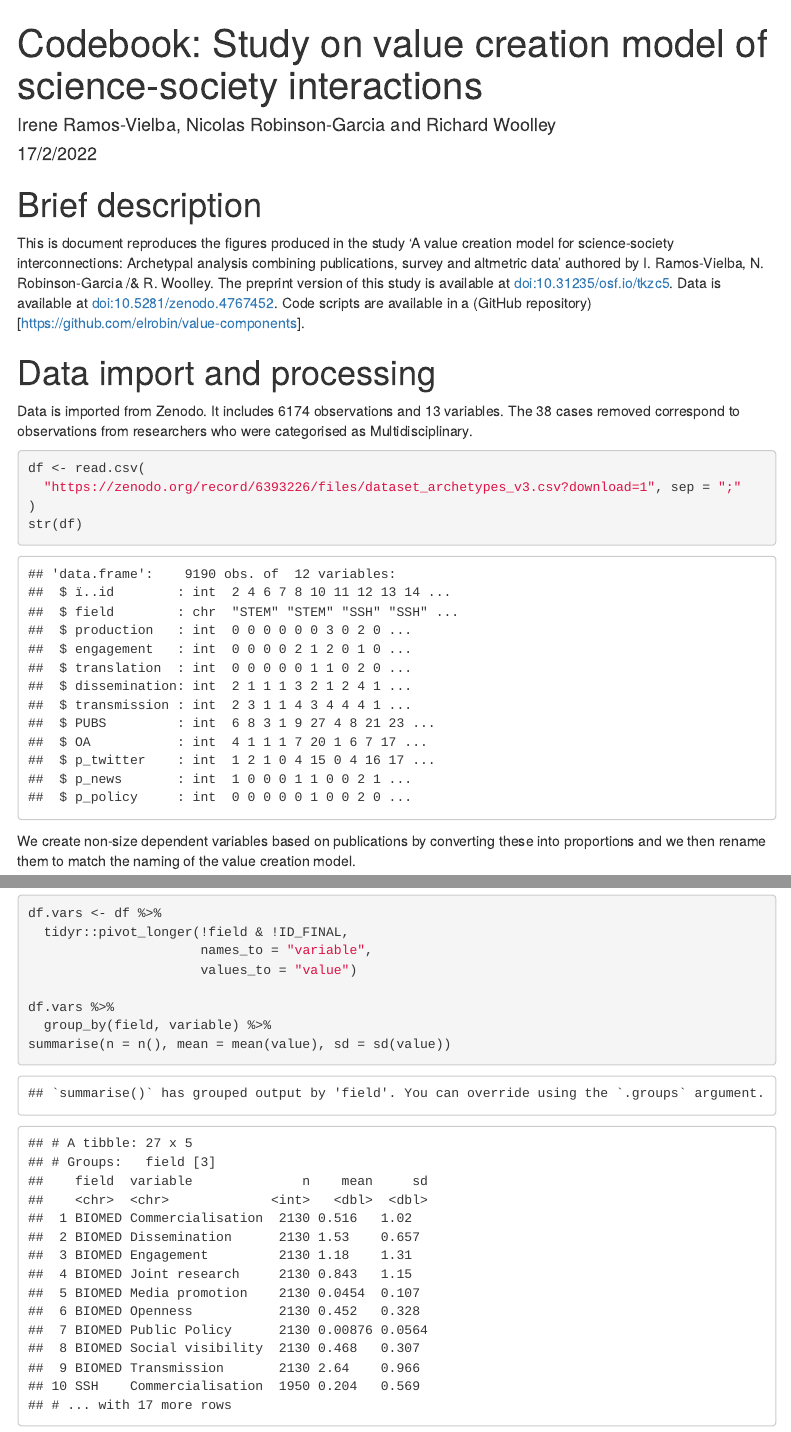
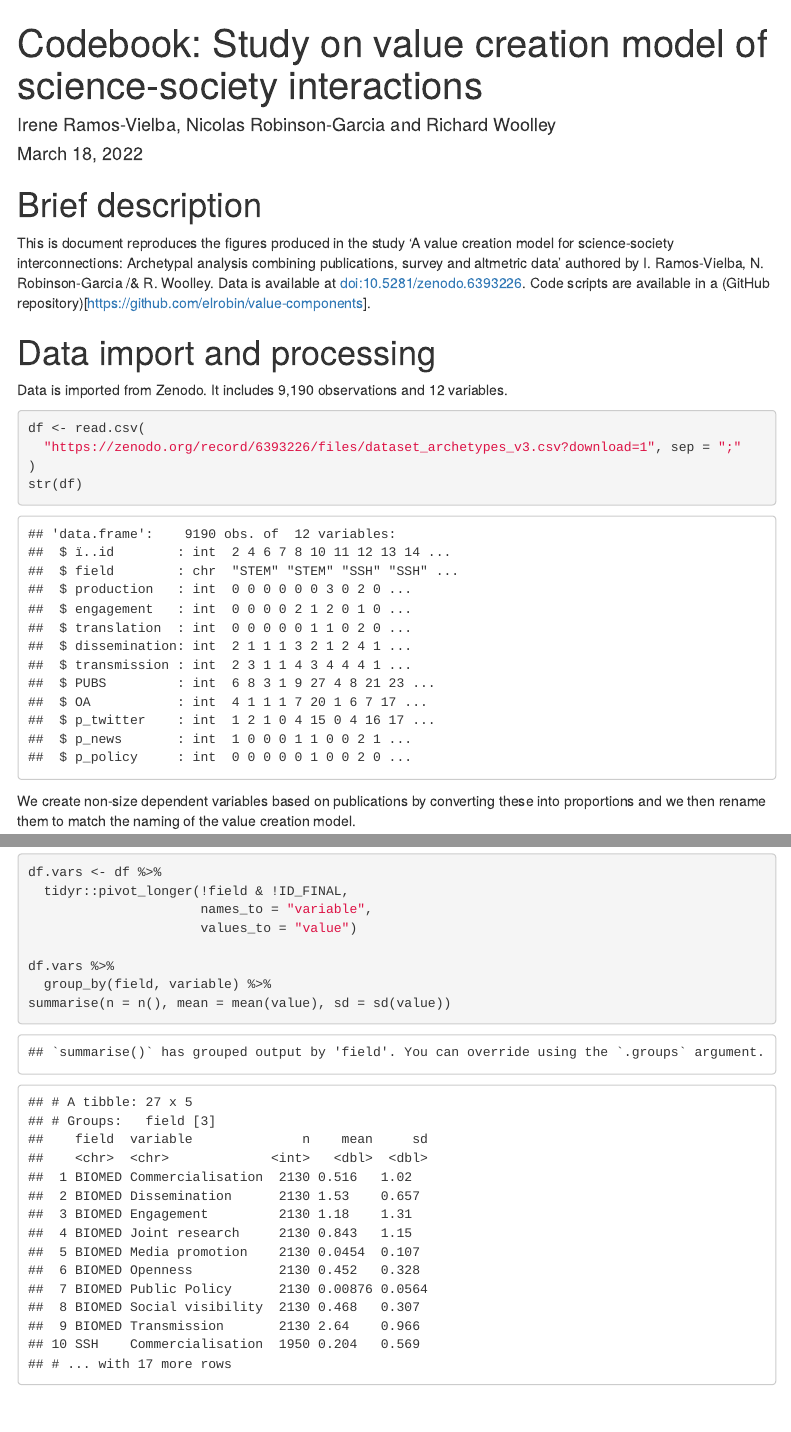
Before and after one commit to elrobin/value-components, an R Markdown document (notebook.Rmd): the page in a window 1100 px wide, from its top, and a second part further down, joined at a grey line. The pictures show the output file notebook.html that the author committed with the source, opened offline; menus at the side of the page are left out.

Commit message:
Updated text with new number of cases

````diff
--- a/notebook.Rmd
+++ b/notebook.Rmd
@@ -1,7 +1,7 @@
 ---
 title: 'Codebook: Study on value creation model of science-society interactions'
 author: "Irene Ramos-Vielba, Nicolas Robinson-Garcia and Richard Woolley"
-date: "17/2/2022"
+date: "March 18, 2022"
 output: html_document
 toc: TRUE
 toc_float: TRUE
@@ -24,12 +24,11 @@ library(archetypes)
 
 # Brief description
 
-This is document reproduces the figures produced in the study 'A value creation model for science-society interconnections: Archetypal analysis combining publications, survey and altmetric data' authored by I. Ramos-Vielba, N. Robinson-Garcia /& R. Woolley. The preprint version of this study is available at [doi:10.31235/osf.io/tkzc5](https://doi.org/10.31235/osf.io/tkzc5). Data is available at [doi:10.5281/zenodo.4767452](http://doi.org/10.5281/zenodo.4767452). Code scripts are available in a (GitHub repository)[https://github.com/elrobin/value-components].
+This is document reproduces the figures produced in the study 'A value creation model for science-society interconnections: Archetypal analysis combining publications, survey and altmetric data' authored by I. Ramos-Vielba, N. Robinson-Garcia /& R. Woolley. Data is available at [doi:10.5281/zenodo.6393226](https://doi.org/10.5281/zenodo.6393226). Code scripts are available in a (GitHub repository)[https://github.com/elrobin/value-components].
 
 # Data import and processing
 
-Data is imported from Zenodo. It includes 6174 observations and 13 variables.
-The 38 cases removed correspond to observations from researchers who were categorised as Multidisciplinary.
+Data is imported from Zenodo. It includes 9,190 observations and 12 variables.
 
 ```{r}
 df <- read.csv(
````
Also changed, not shown: notebook.html, notebook.Rmd (8 more changed lines), 1 other file.
